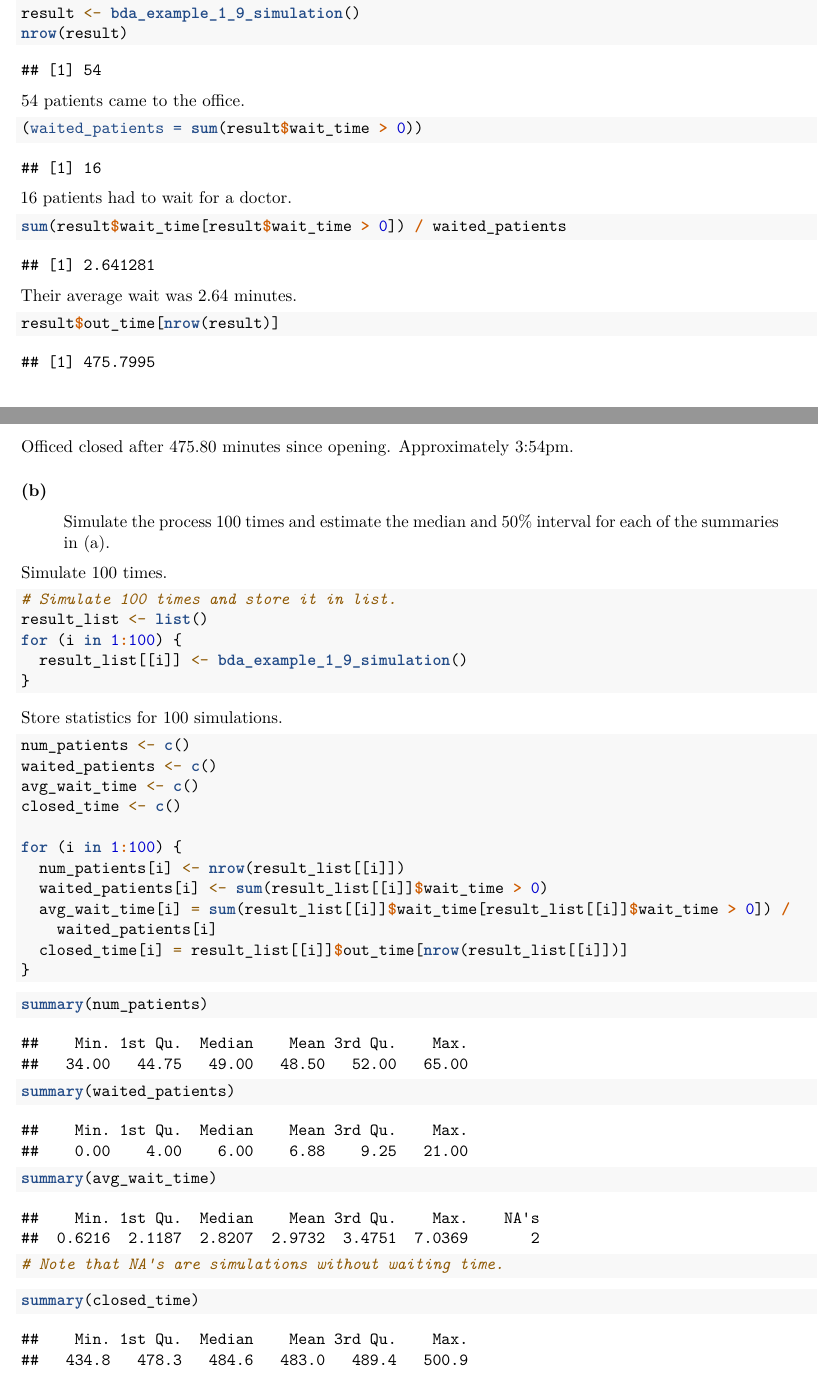
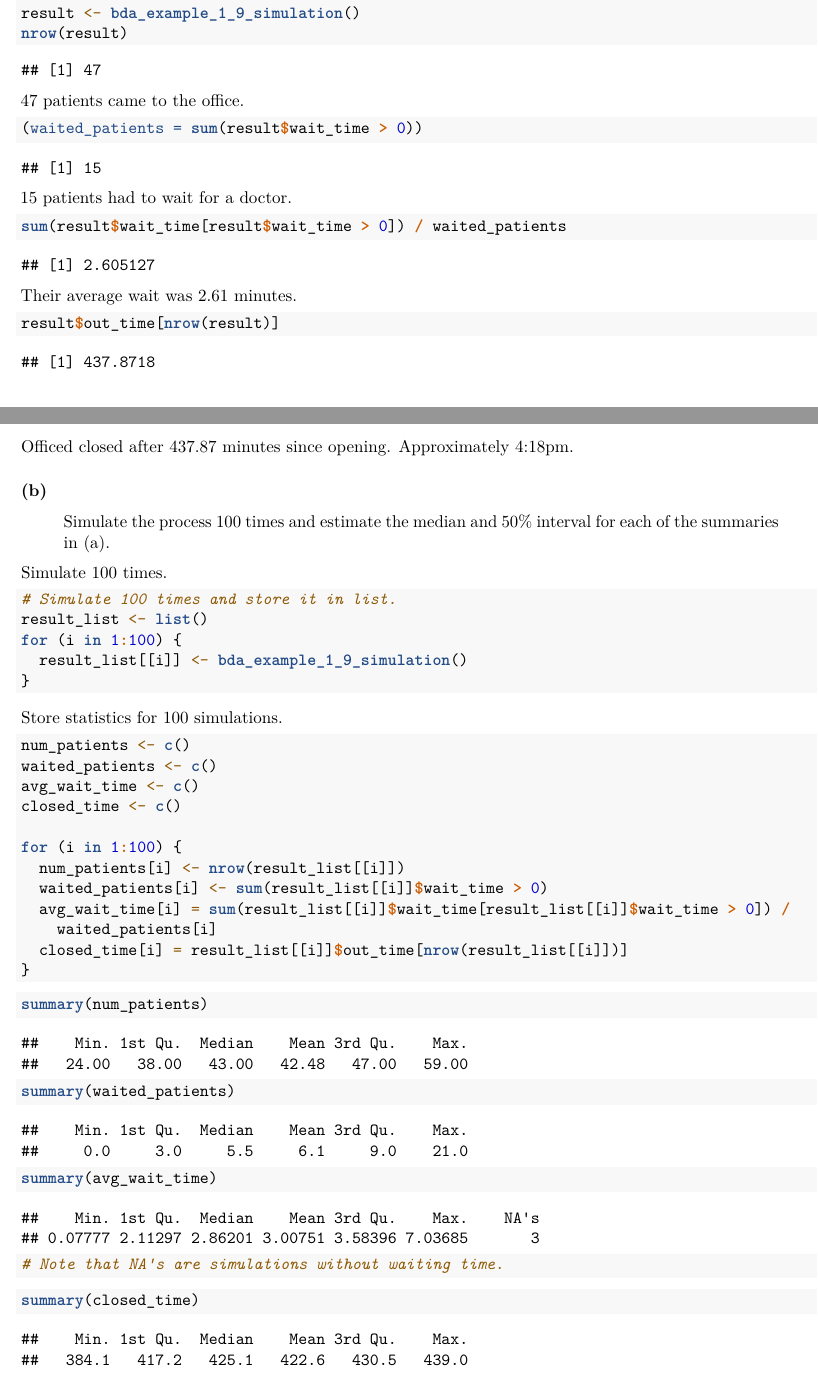
Before and after one commit to donny-son/Bayesian-Data-Analysis-Exercise, an R Markdown document (Chapter1/hw1.Rmd): two parts of pages 7 and 8 of 8, joined at a grey line, cut so that both start at the same text. Rendered offline with R 4.5, knitr and Pandoc, then LaTeX, with nearby package versions.

Commit message:
[Fix] Question 9 - closing time

````diff
--- a/Chapter1/hw1.Rmd
+++ b/Chapter1/hw1.Rmd
@@ -250,7 +250,7 @@ bda_example_1_9_simulation <- function(samples=100){
 
 
 # Cut off simulation results that exceeds 480 minutes
-  res <- df[df$arrived_time <= 480,]
+  res <- df[df$arrived_time <= 420,]
   return(res)
 }
 ```
@@ -262,22 +262,22 @@ set.seed(1111)
 result <- bda_example_1_9_simulation()
 nrow(result)
 ```
-54 patients came to the office.
+47 patients came to the office.
 
 ```{r}
 (waited_patients = sum(result$wait_time > 0))
 ```
-16 patients had to wait for a doctor.
+15 patients had to wait for a doctor.
 
 ```{r}
 sum(result$wait_time[result$wait_time > 0]) / waited_patients
 ```
-Their average wait was 2.64 minutes.
+Their average wait was 2.61 minutes.
 
 ```{r}
 result$out_time[nrow(result)]
 ```
-Officed closed after 475.80 minutes since opening. Approximately 3:54pm.
+Officed closed after 437.87 minutes since opening. Approximately 4:18pm.
 
 ### (b)
 >  Simulate the process 100 times and estimate the median and 50% interval for each of the summaries in (a).
````
Also changed, not shown: Chapter1/hw1.pdf (added).
